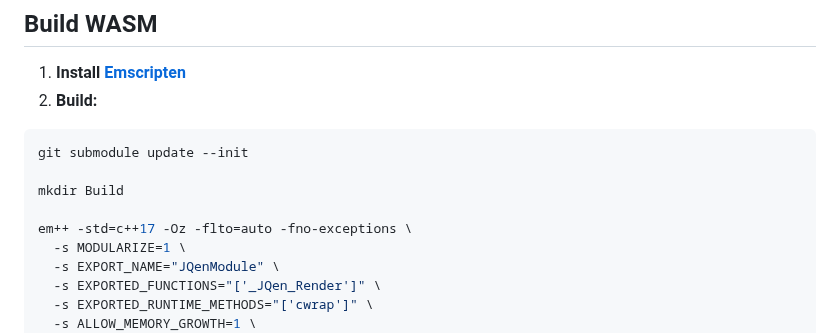
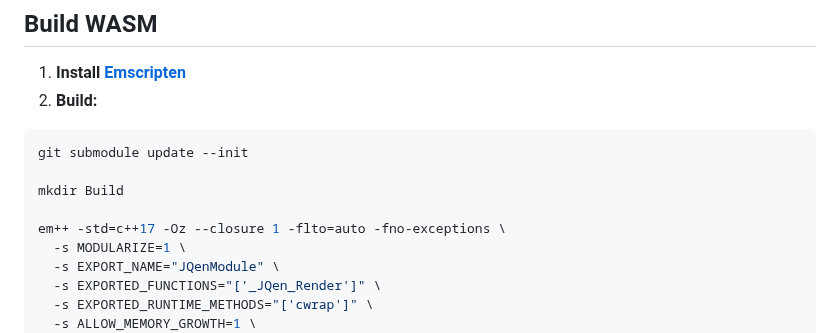
Before and after one commit to HaniAmmar/JQen, a Markdown page: README.md, the part around the change. Rendered like a GitHub page.

Commit message:
Add --closure 1 flag to enable Closure Compiler optimization

```diff
--- a/README.md
+++ b/README.md
@@ -415,7 +415,7 @@ git submodule update --init
 
 mkdir Build
 
-em++ -std=c++17 -Oz -flto=auto -fno-exceptions \
+em++ -std=c++17 -Oz --closure 1 -flto=auto -fno-exceptions \
   -s MODULARIZE=1 \
   -s EXPORT_NAME="JQenModule" \
   -s EXPORTED_FUNCTIONS="['_JQen_Render']" \
```
